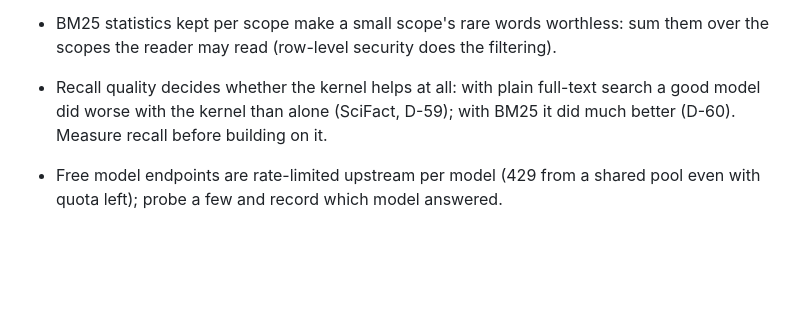
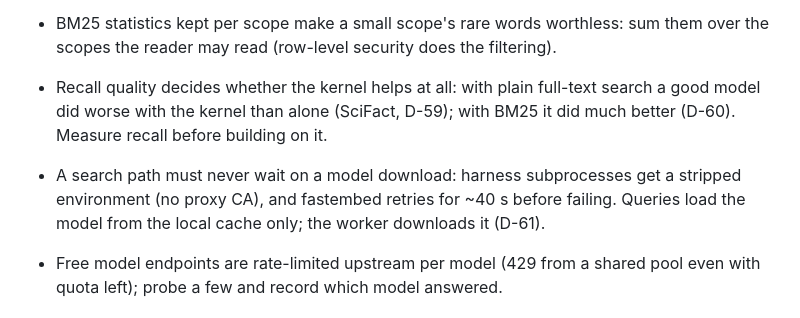
Before and after one commit to OpenReplicant/kernel, a Markdown page: docs/LESSONS.md, the part around the change. GitHub-like rendering; blank space fills up the shorter version.

```diff
--- a/docs/LESSONS.md
+++ b/docs/LESSONS.md
@@ -65,6 +65,9 @@ tools here were checked by experiment (details in `docs/spikes/` and the decisio
 - Recall quality decides whether the kernel helps at all: with plain full-text search a good model did
   worse with the kernel than alone (SciFact, D-59); with BM25 it did much better (D-60). Measure recall
   before building on it.
+- A search path must never wait on a model download: harness subprocesses get a stripped environment
+  (no proxy CA), and fastembed retries for ~40 s before failing. Queries load the model from the local
+  cache only; the worker downloads it (D-61).
 - Free model endpoints are rate-limited upstream per model (429 from a shared pool even with quota
   left); probe a few and record which model answered.
 
```
Also changed, not shown: CLAUDE.md (+2 -2 lines), README.md (+1 -1 lines).
